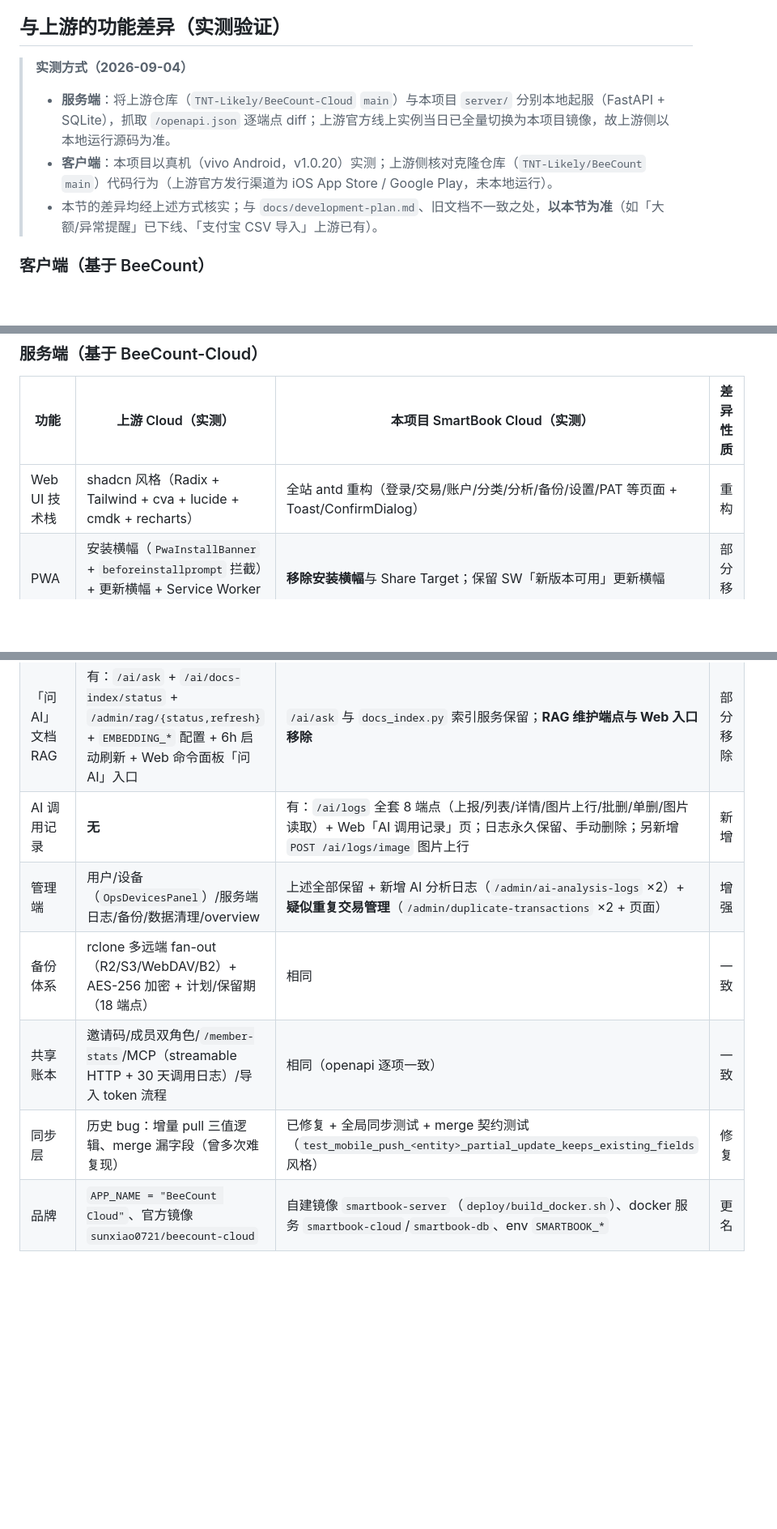
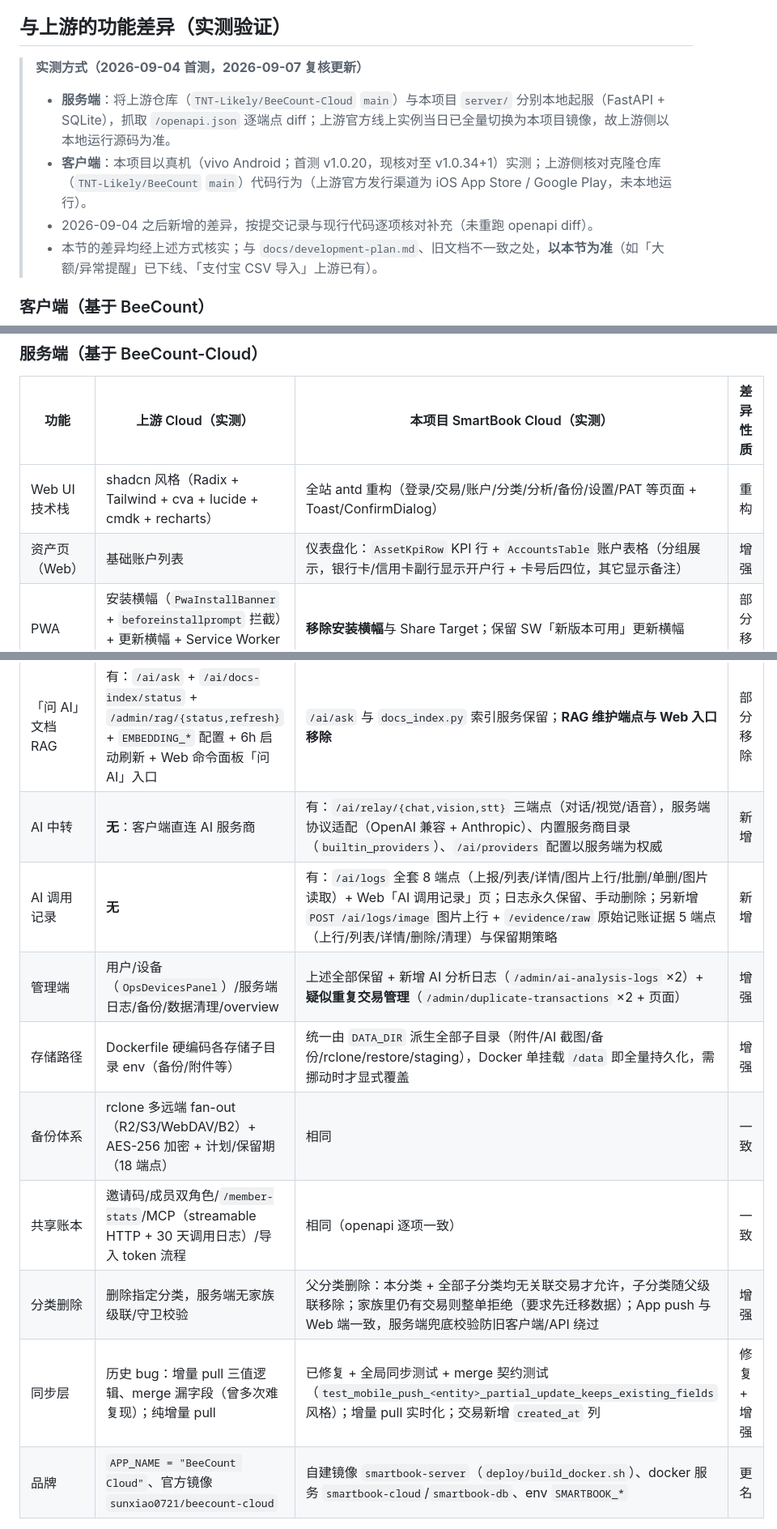
Before and after one commit to asupc/smartbook, a Markdown page: README.md, 3 parts joined by grey strips. Shown at 81% size. Rendered like a GitHub page; blank space fills up the shorter version.

Commit message:
[文档] README 与上游差异表复核更新(2026-09-07):客户端补自动记账可靠性/AI 中转/原始证据等;服务端补资产页/AI 中转/存储路径/分类删除/同步实时化等

```diff
--- a/README.md
+++ b/README.md
@@ -29,10 +29,11 @@
 
 ## 与上游的功能差异（实测验证）
 
-> **实测方式（2026-09-04）**
+> **实测方式（2026-09-04 首测，2026-09-07 复核更新）**
 >
 > - **服务端**：将上游仓库（`TNT-Likely/BeeCount-Cloud` `main`）与本项目 `server/` 分别本地起服（FastAPI + SQLite），抓取 `/openapi.json` 逐端点 diff；上游官方线上实例当日已全量切换为本项目镜像，故上游侧以本地运行源码为准。
-> - **客户端**：本项目以真机（vivo Android，v1.0.20）实测；上游侧核对克隆仓库（`TNT-Likely/BeeCount` `main`）代码行为（上游官方发行渠道为 iOS App Store / Google Play，未本地运行）。
+> - **客户端**：本项目以真机（vivo Android；首测 v1.0.20，现核对至 v1.0.34+1）实测；上游侧核对克隆仓库（`TNT-Likely/BeeCount` `main`）代码行为（上游官方发行渠道为 iOS App Store / Google Play，未本地运行）。
+> - 2026-09-04 之后新增的差异，按提交记录与现行代码逐项核对补充（未重跑 openapi diff）。
 > - 本节的差异均经上述方式核实；与 `docs/development-plan.md`、旧文档不一致之处，**以本节为准**（如「大额/异常提醒」已下线、「支付宝 CSV 导入」上游已有）。
 
 ### 客户端（基于 BeeCount）
@@ -63,14 +67,18 @@
 | 功能 | 上游 Cloud（实测） | 本项目 SmartBook Cloud（实测） | 差异性质 |
 |---|---|---|---|
 | Web UI 技术栈 | shadcn 风格（Radix + Tailwind + cva + lucide + cmdk + recharts） | 全站 antd 重构（登录/交易/账户/分类/分析/备份/设置/PAT 等页面 + Toast/ConfirmDialog） | 重构 |
+| 资产页（Web） | 基础账户列表 | 仪表盘化：`AssetKpiRow` KPI 行 + `AccountsTable` 账户表格（分组展示，银行卡/信用卡副行显示开户行 + 卡号后四位，其它显示备注） | 增强 |
 | PWA | 安装横幅（`PwaInstallBanner` + `beforeinstallprompt` 拦截）+ 更新横幅 + Service Worker + Share Target 入站 | **移除安装横幅**与 Share Target；保留 SW「新版本可用」更新横幅 | 部分移除 |
 | 2FA / TOTP | 有：`/auth/2fa` 六端点 + 登录挑战 + `TwoFactorChallengeView` + 迁移 `0005_2fa_totp` | **无**（openapi diff 六端点全部消失） | 移除 |
 | 「问 AI」文档 RAG | 有：`/ai/ask` + `/ai/docs-index/status` + `/admin/rag/{status,refresh}` + `EMBEDDING_*` 配置 + 6h 启动刷新 + Web 命令面板「问 AI」入口 | `/ai/ask` 与 `docs_index.py` 索引服务保留；**RAG 维护端点与 Web 入口移除** | 部分移除 |
-| AI 调用记录 | **无** | 有：`/ai/logs` 全套 8 端点（上报/列表/详情/图片上行/批删/单删/图片读取）+ Web「AI 调用记录」页；日志永久保留、手动删除；另新增 `POST /ai/logs/image` 图片上行 | 新增 |
+| AI 中转 | **无**：客户端直连 AI 服务商 | 有：`/ai/relay/{chat,vision,stt}` 三端点（对话/视觉/语音），服务端协议适配（OpenAI 兼容 + Anthropic）、内置服务商目录（`builtin_providers`）、`/ai/providers` 配置以服务端为权威 | 新增 |
+| AI 调用记录 | **无** | 有：`/ai/logs` 全套 8 端点（上报/列表/详情/图片上行/批删/单删/图片读取）+ Web「AI 调用记录」页；日志永久保留、手动删除；另新增 `POST /ai/logs/image` 图片上行 + `/evidence/raw` 原始记账证据 5 端点（上行/列表/详情/删除/清理）与保留期策略 | 新增 |
 | 管理端 | 用户/设备（`OpsDevicesPanel`）/服务端日志/备份/数据清理/overview | 上述全部保留 + 新增 AI 分析日志（`/admin/ai-analysis-logs` ×2）+ **疑似重复交易管理**（`/admin/duplicate-transactions` ×2 + 页面） | 增强 |
+| 存储路径 | Dockerfile 硬编码各存储子目录 env（备份/附件等） | 统一由 `DATA_DIR` 派生全部子目录（附件/AI 截图/备份/rclone/restore/staging），Docker 单挂载 `/data` 即全量持久化，需挪动时才显式覆盖 | 增强 |
 | 备份体系 | rclone 多远端 fan-out（R2/S3/WebDAV/B2）+ AES-256 加密 + 计划/保留期（18 端点） | 相同 | 一致 |
 | 共享账本 | 邀请码/成员双角色/`/member-stats`/MCP（streamable HTTP + 30 天调用日志）/导入 token 流程 | 相同（openapi 逐项一致） | 一致 |
-| 同步层 | 历史 bug：增量 pull 三值逻辑、merge 漏字段（曾多次难复现） | 已修复 + 全局同步测试 + merge 契约测试（`test_mobile_push_<entity>_partial_update_keeps_existing_fields` 风格） | 修复 |
+| 分类删除 | 删除指定分类，服务端无家族级联/守卫校验 | 父分类删除：本分类 + 全部子分类均无关联交易才允许，子分类随父级联移除；家族里仍有交易则整单拒绝（要求先迁移数据）；App push 与 Web 端一致，服务端兜底校验防旧客户端/API 绕过 | 增强 |
+| 同步层 | 历史 bug：增量 pull 三值逻辑、merge 漏字段（曾多次难复现）；纯增量 pull | 已修复 + 全局同步测试 + merge 契约测试（`test_mobile_push_<entity>_partial_update_keeps_existing_fields` 风格）；增量 pull 实时化；交易新增 `created_at` 列 | 修复 + 增强 |
 | 品牌 | `APP_NAME = "BeeCount Cloud"`、官方镜像 `sunxiao0721/beecount-cloud` | 自建镜像 `smartbook-server`（`deploy/build_docker.sh`）、docker 服务 `smartbook-cloud`/`smartbook-db`、env `SMARTBOOK_*` | 更名 |
 
 ### 工作区 / 部署（本项目新增部分）
```
Also changed, not shown: other parts of README.md (+6 -3 lines).
